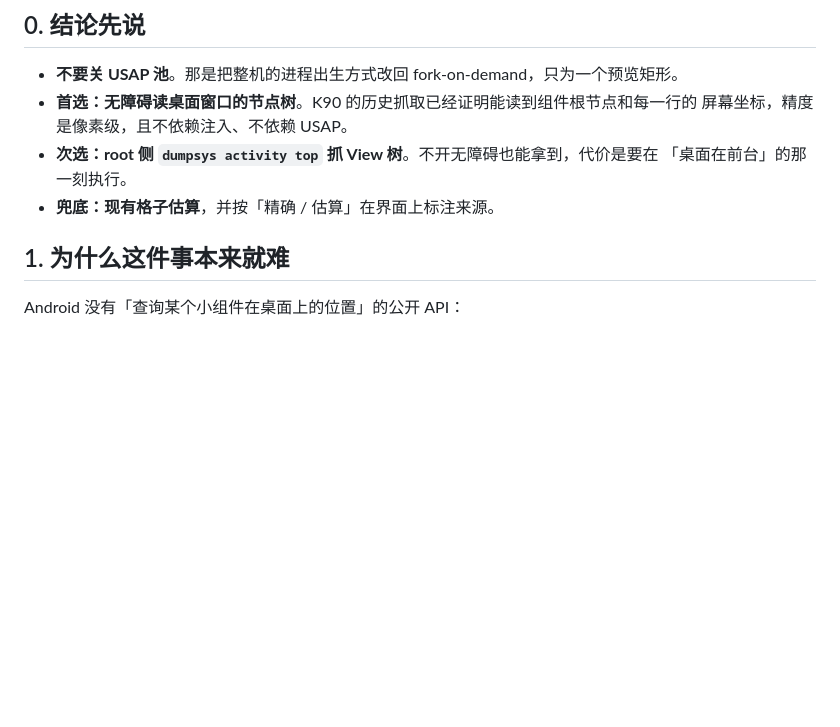
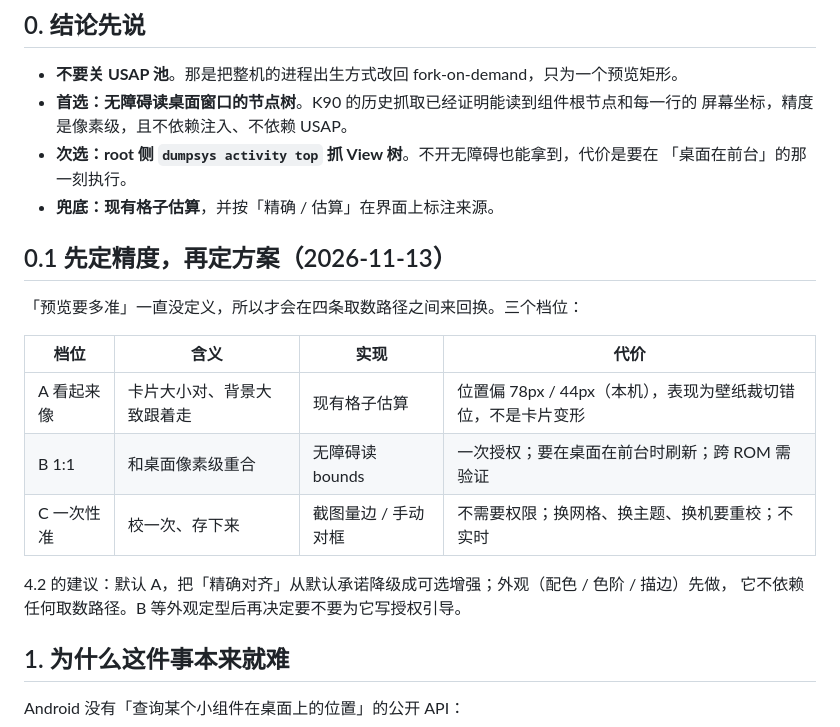
Before and after one commit to O-kai/Xiaomi-HyperOs-pickup-code-grabber, a Markdown page: docs/WIDGET-RECT-SOURCES.md, the part around the change. Drawn GitHub-style; blank space fills up the shorter version.

Commit message:
docs(widget): 补「先定精度再定方案」三档位，明确 4.2 默认走估算

```diff
--- a/docs/WIDGET-RECT-SOURCES.md
+++ b/docs/WIDGET-RECT-SOURCES.md
@@ -12,6 +12,19 @@
 - **次选：root 侧 `dumpsys activity top` 抓 View 树**。不开无障碍也能拿到，代价是要在
   「桌面在前台」的那一刻执行。
 - **兜底：现有格子估算**，并按「精确 / 估算」在界面上标注来源。
+
+## 0.1 先定精度，再定方案（2026-11-13）
+
+「预览要多准」一直没定义，所以才会在四条取数路径之间来回换。三个档位：
+
+| 档位 | 含义 | 实现 | 代价 |
+|---|---|---|---|
+| A 看起来像 | 卡片大小对、背景大致跟着走 | 现有格子估算 | 位置偏 78px / 44px（本机），表现为壁纸裁切错位，不是卡片变形 |
+| B 1:1 | 和桌面像素级重合 | 无障碍读 bounds | 一次授权；要在桌面在前台时刷新；跨 ROM 需验证 |
+| C 一次性准 | 校一次、存下来 | 截图量边 / 手动对框 | 不需要权限；换网格、换主题、换机要重校；不实时 |
+
+4.2 的建议：默认 A，把「精确对齐」从默认承诺降级成可选增强；外观（配色 / 色阶 / 描边）先做，
+它不依赖任何取数路径。B 等外观定型后再决定要不要为它写授权引导。
 
 ## 1. 为什么这件事本来就难
 
```
